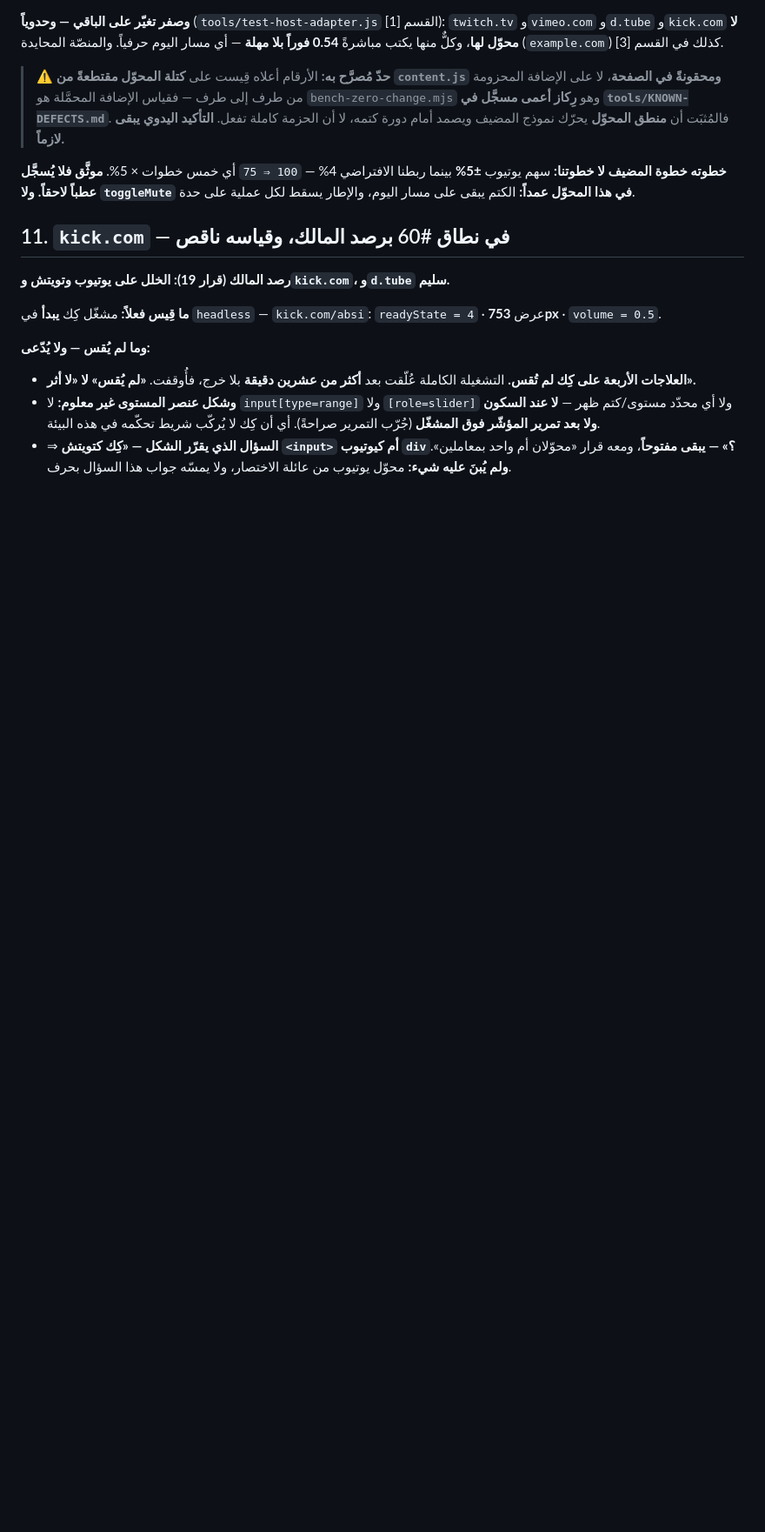
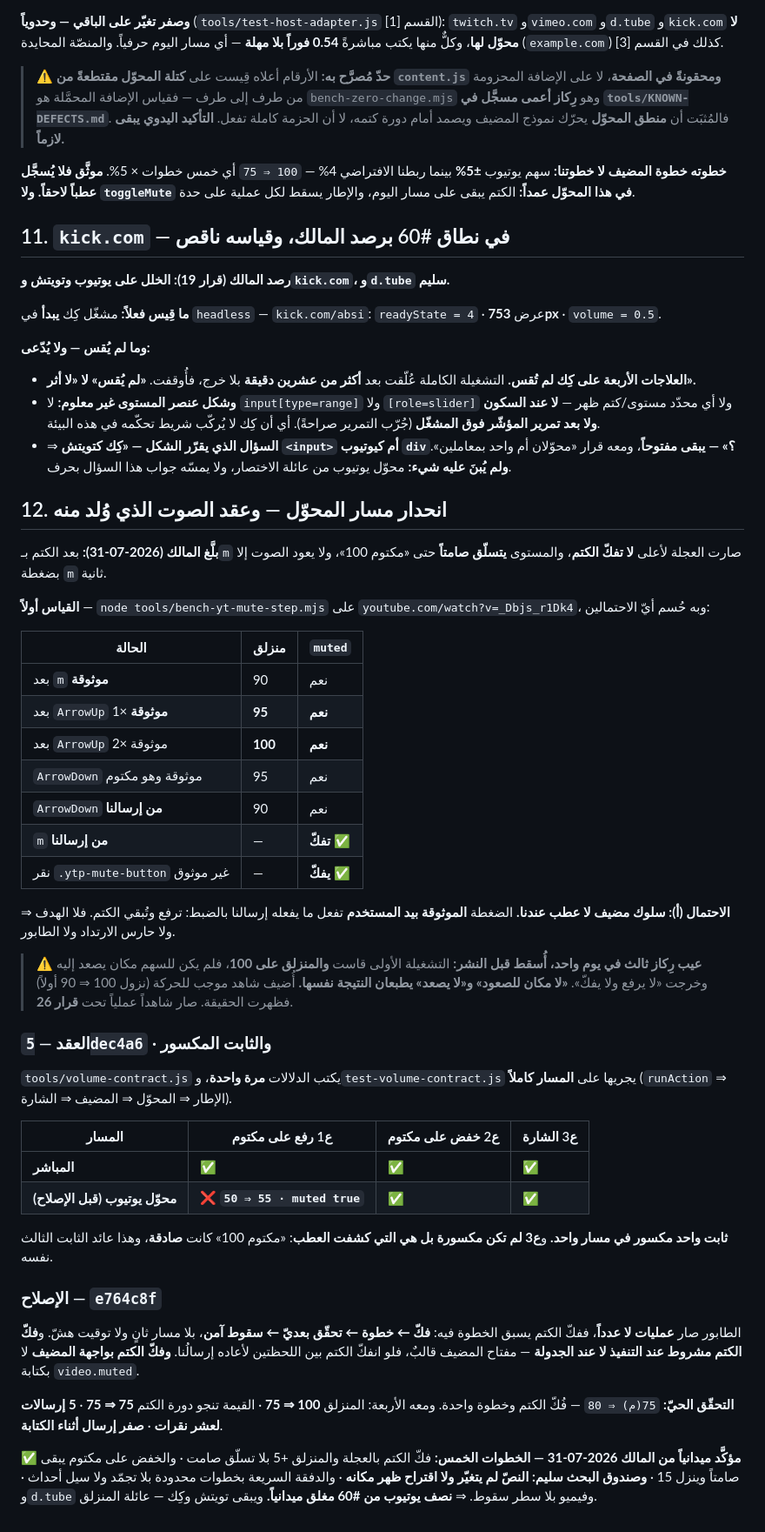
Before and after one commit to nssr12/VIDEO-ZONES, a Markdown page: AUDIT.md, the part around the change. Shown at 87% size. Drawn GitHub-style; blank space fills up the shorter version.

Commit message:
[60] سجّل انحدار المحوّل وعقده وتأكيده الميداني
Co-Authored-By: Claude Opus 5 (1M context) <noreply@anthropic.com>

```diff
--- a/AUDIT.md
+++ b/AUDIT.md
@@ -1119,3 +1119,59 @@ content.js OK · popup.js OK · options.js OK · yt_quality_main.js OK · manife
 - ⇒ **السؤال الذي يقرّر الشكل — «كِك كتويتش `<input>` أم كيوتيوب `div`؟» — يبقى
   مفتوحاً**، ومعه قرار «محوّلان أم واحد بمعاملين». **ولم يُبنَ عليه شيء:** محوّل
   يوتيوب من عائلة الاختصار، ولا يمسّه جواب هذا السؤال بحرف.
+
+## 12. انحدار مسار المحوّل — وعقد الصوت الذي وُلد منه
+
+**بلَّغ المالك (2026-07-31):** بعد الكتم بـ`m` صارت العجلة لأعلى **لا تفكّ الكتم**،
+والمستوى **يتسلّق صامتاً** حتى «مكتوم 100»، ولا يعود الصوت إلا بضغطة `m` ثانية.
+
+**القياس أولاً** — `node tools/bench-yt-mute-step.mjs` على
+`youtube.com/watch?v=_Dbjs_r1Dk4`، وبه حُسم أيّ الاحتمالين:
+
+| الحالة | منزلق | `muted` |
+|---|---|---|
+| بعد `m` **موثوقة** | 90 | نعم |
+| بعد `ArrowUp` **موثوقة** ×1 | **95** | **نعم** |
+| بعد `ArrowUp` موثوقة ×2 | **100** | **نعم** |
+| `ArrowDown` موثوقة وهو مكتوم | 95 | نعم |
+| `ArrowDown` **من إرسالنا** | 90 | نعم |
+| `m` **من إرسالنا** | — | **تفكّ ✅** |
+| نقر `.ytp-mute-button` غير موثوق | — | **يفكّ ✅** |
+
+⇒ **الاحتمال (أ): سلوك مضيف لا عطب عندنا.** الضغطة **الموثوقة بيد المستخدم** تفعل
+ما يفعله إرسالنا بالضبط: ترفع وتُبقي الكتم. فلا الهدف ولا حارس الارتداد ولا الطابور.
+
+> ⚠️ **عيب رِكاز ثالث في يوم واحد، أُسقط قبل النشر:** التشغيلة الأولى قاست
+> **والمنزلق على 100**، فلم يكن للسهم مكان يصعد إليه وخرجت «لا يرفع ولا يفكّ».
+> **«لا مكان للصعود» و«لا يصعد» يطبعان النتيجة نفسها.** أُضيف شاهد موجب للحركة
+> (نزول 100 ⇒ 90 أولاً) فظهرت الحقيقة. صار شاهداً عملياً تحت **قرار 26**.
+
+### العقد — `5dec4a6` · والثابت المكسور
+
+`tools/volume-contract.js` يكتب الدلالات **مرة واحدة**، و`test-volume-contract.js`
+يجريها على **المسار كاملاً** (`runAction` ⇒ الإطار ⇒ المحوّل ⇒ المضيف ⇒ الشارة).
+
+| المسار | ع1 رفع على مكتوم | ع2 خفض على مكتوم | ع3 الشارة |
+|---|---|---|---|
+| **المباشر** | ✅ | ✅ | ✅ |
+| **محوّل يوتيوب (قبل الإصلاح)** | ❌ **`50 ⇒ 55 · muted true`** | ✅ | ✅ |
+
+**ثابت واحد مكسور في مسار واحد.** و**ع3 لم تكن مكسورة بل هي التي كشفت العطب**:
+«مكتوم 100» كانت **صادقة**، وهذا عائد الثابت الثالث نفسه.
+
+### الإصلاح — `e764c8f`
+
+الطابور صار **عمليات لا عدداً**، ففكّ الكتم يسبق الخطوة فيه: **فكّ ← خطوة ←
+تحقّق بعديّ ← سقوط آمن**، بلا مسار ثانٍ ولا توقيت هشّ. و**فكّ الكتم مشروط عند
+التنفيذ لا عند الجدولة** — مفتاح المضيف قالبٌ، فلو انفكّ الكتم بين اللحظتين
+لأعاده إرسالُنا. **وفكّ الكتم بواجهة المضيف** لا بكتابة `video.muted`.
+
+**التحقّق الحيّ:** `75(م) ⇒ 80` — فُكّ الكتم وخطوة واحدة. ومعه الأربعة:
+المنزلق **100 ⇒ 75** · القيمة تنجو دورة الكتم **75 ⇒ 75** · **5 إرسالات لعشر
+نقرات** · **صفر إرسال أثناء الكتابة**.
+
+**✅ مؤكَّد ميدانياً من المالك 2026-07-31 — الخطوات الخمس:** فكّ الكتم بالعجلة
+والمنزلق +5 بلا تسلّق صامت · والخفض على مكتوم يبقى صامتاً وينزل 15 ·
+**وصندوق البحث سليم: النصّ لم يتغيّر ولا اقتراح ظهر مكانه** · والدفقة السريعة
+بخطوات محدودة بلا تجمّد ولا سيل أحداث · و`d.tube` وفيميو بلا سطر سقوط.
+⇒ **نصف يوتيوب من #60 مغلق ميدانياً.** ويبقى تويتش وكِك — عائلة المنزلق.
```
